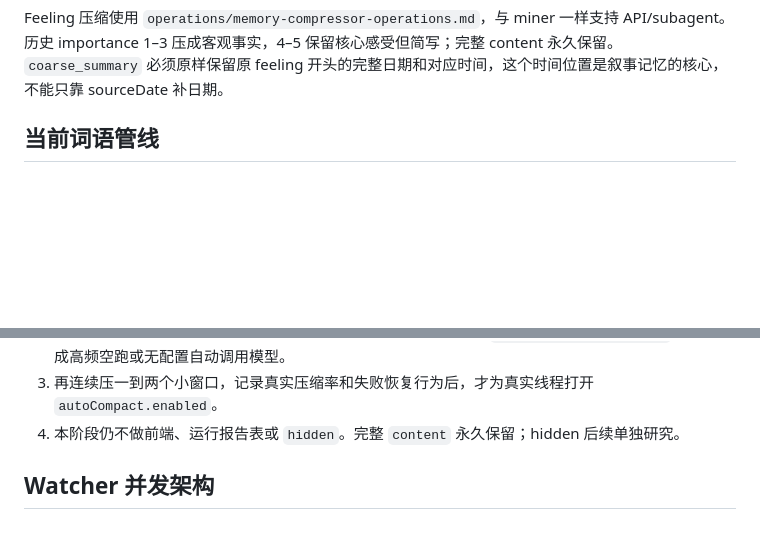
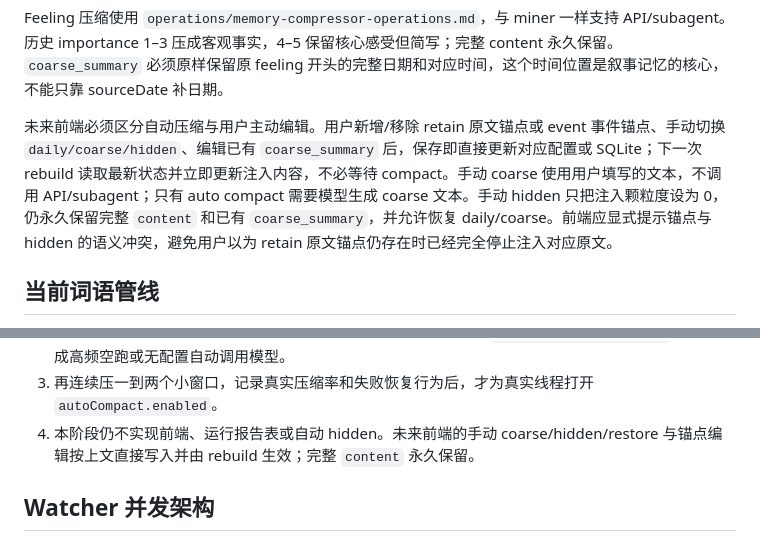
Before and after one commit to wanyu445/stone_memory, a Markdown page: AGENTS.md, 2 parts joined by grey strips. Drawn GitHub-style; blank space fills up the shorter version.

Commit message:
docs: define manual memory editing flow

```diff
--- a/AGENTS.md
+++ b/AGENTS.md
@@ -26,6 +26,8 @@ Feature miner 必须给全部 category 明确定义，并按“事实本身”
 新 miner 的 importance 只生成 2、3、5：2 是普通但值得保存的事实/片段，3 是有持续价值的默认等级。feature 的 5 按所属领域判断，只用于极少数对理解用户在该领域具有长期价值、重大变化或不可替代性的核心特征，不能用 relation/work 的标准压低 eat/preference 等库；feeling 的 5 仍保持极少，只用于不可替代的转折、承诺、身份确认、重要边界改变或能解释大量后续互动的根事件。情绪强烈、亲密、争吵、性或技术修复本身不构成 5。历史 1、4 暂不改库。
 
 Feeling 压缩使用 `operations/memory-compressor-operations.md`，与 miner 一样支持 API/subagent。历史 importance 1–3 压成客观事实，4–5 保留核心感受但简写；完整 content 永久保留。`coarse_summary` 必须原样保留原 feeling 开头的完整日期和对应时间，这个时间位置是叙事记忆的核心，不能只靠 sourceDate 补日期。
+
+未来前端必须区分自动压缩与用户主动编辑。用户新增/移除 retain 原文锚点或 event 事件锚点、手动切换 `daily/coarse/hidden`、编辑已有 `coarse_summary` 后，保存即直接更新对应配置或 SQLite；下一次 rebuild 读取最新状态并立即更新注入内容，不必等待 compact。手动 coarse 使用用户填写的文本，不调用 API/subagent；只有 auto compact 需要模型生成 coarse 文本。手动 hidden 只把注入颗粒度设为 0，仍永久保留完整 `content` 和已有 `coarse_summary`，并允许恢复 daily/coarse。前端应显式提示锚点与 hidden 的语义冲突，避免用户以为 retain 原文锚点仍存在时已经完全停止注入对应原文。
 
 ## 当前词语管线
 
@@ -170,7 +172,7 @@ purity 使保守 transition dry-run 从 821 条降至 34 条；再要求两端
 1. 观察下一周 dry-run 在已存在 coarse 历史点后的重算结果，确认不会重复调用 2026-04-15 的 6 条。
 2. watcher 已支持每线程 `autoCompact: { enabled, maxChars, stopChars }`；默认关闭，只有显式启用且水位合法时才会在 worker 启动及新一天挖掘成功后调用现有 `compact --auto --apply`。不要改成高频空跑或无配置自动调用模型。
 3. 再连续压一到两个小窗口，记录真实压缩率和失败恢复行为后，才为真实线程打开 `autoCompact.enabled`。
-4. 本阶段仍不做前端、运行报告表或 `hidden`。完整 `content` 永久保留；hidden 后续单独研究。
+4. 本阶段仍不实现前端、运行报告表或自动 hidden。未来前端的手动 coarse/hidden/restore 与锚点编辑按上文直接写入并由 rebuild 生效；完整 `content` 永久保留。
 
 ## Watcher 并发架构
 
```
